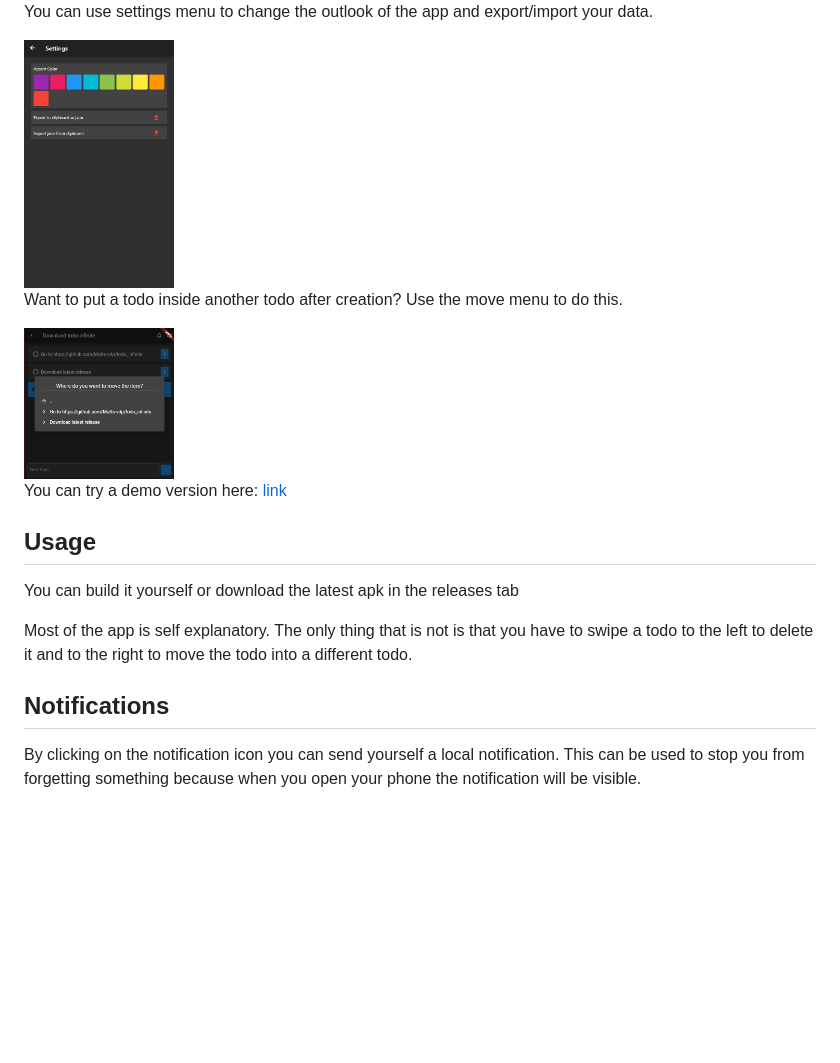
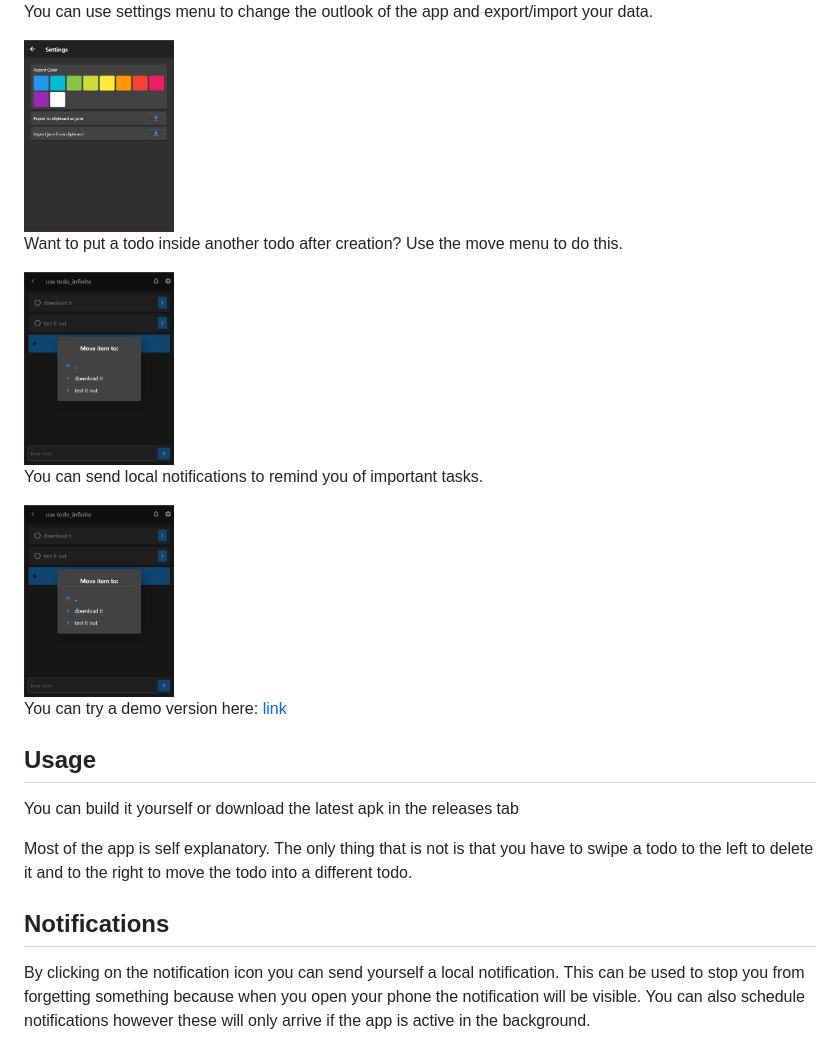
Before and after one commit to Matts-vdp/todo_infinite, a Markdown page: README.md, the part around the change. Rendered like a GitHub page; pictures changed too: preview/move.png, preview/settings.png; blank space fills up the shorter version.

```diff
--- a/README.md
+++ b/README.md
@@ -28,6 +28,10 @@ Want to put a todo inside another todo after creation? Use the move menu to do t
 
 <img src="https://github.com/Matts-vdp/todo_infinite/blob/main/preview/move.png" width="150">
 
+You can send local notifications to remind you of important tasks.
+
+<img src="https://github.com/Matts-vdp/todo_infinite/blob/main/preview/move.png" width="150">
+
 You can try a demo version here: [link](https://matts-vdp.github.io/todo-infinite-web/)
 
 ## Usage
@@ -39,3 +43,4 @@ The only thing that is not is that you have to swipe a todo to the left to delet
 ## Notifications
 By clicking on the notification icon you can send yourself a local notification.
 This can be used to stop you from forgetting something because when you open your phone the notification will be visible.
+You can also schedule notifications however these will only arrive if the app is active in the background.
```
Also changed, not shown: preview/notifications.png (added).
